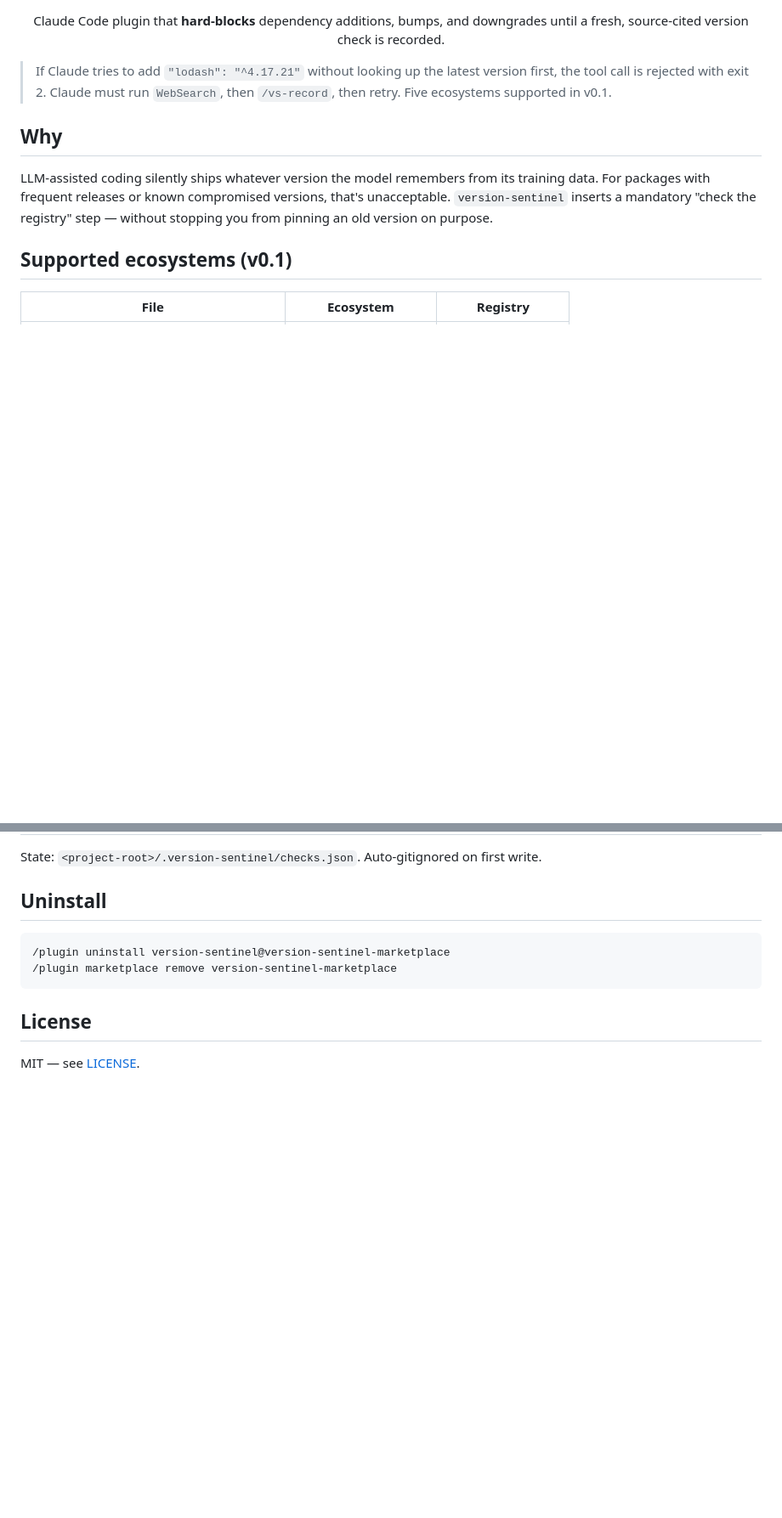
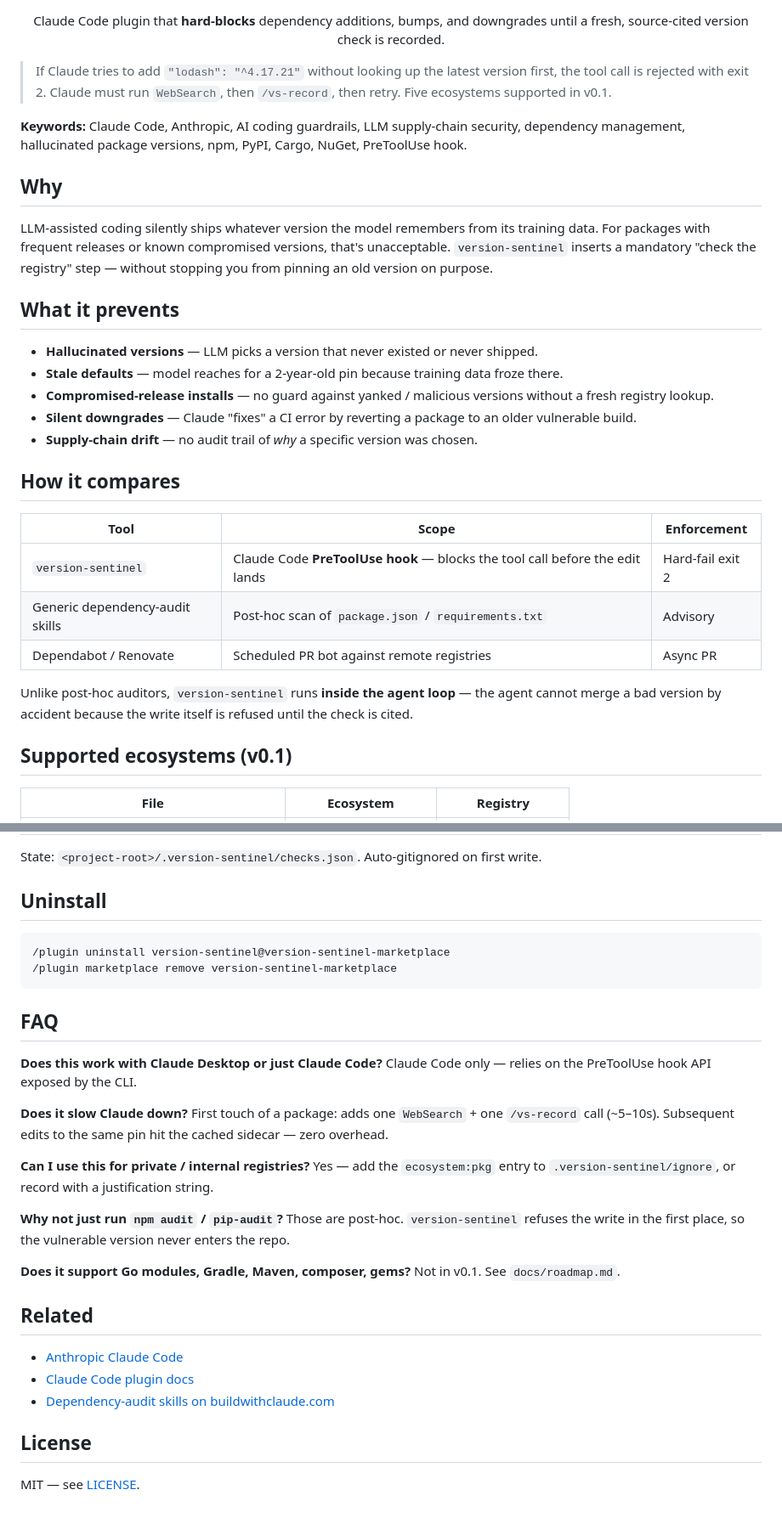
Before and after one commit to KSEGIT/Version-Sentinel, a Markdown page: README.md, 2 parts joined by grey strips. Shown at 85% size. Drawn GitHub-style; blank space fills up the shorter version.

Commit message:
docs(readme): add badges, keywords, comparison table, FAQ for SEO
Boost discoverability: shields.io badges, explicit keyword line,
"What it prevents" threat bullets, comparison vs Dependabot/audit
skills, and 5-question FAQ covering Desktop support, overhead,
private registries, vs npm audit, and roadmap ecosystems.

Co-Authored-By: Claude Opus 4.7 (1M context) <noreply@anthropic.com>

````diff
--- a/README.md
+++ b/README.md
@@ -8,9 +15,29 @@
 
 > If Claude tries to add `"lodash": "^4.17.21"` without looking up the latest version first, the tool call is rejected with exit 2. Claude must run `WebSearch`, then `/vs-record`, then retry. Five ecosystems supported in v0.1.
 
+**Keywords:** Claude Code, Anthropic, AI coding guardrails, LLM supply-chain security, dependency management, hallucinated package versions, npm, PyPI, Cargo, NuGet, PreToolUse hook.
+
 ## Why
 
 LLM-assisted coding silently ships whatever version the model remembers from its training data. For packages with frequent releases or known compromised versions, that's unacceptable. `version-sentinel` inserts a mandatory "check the registry" step — without stopping you from pinning an old version on purpose.
+
+## What it prevents
+
+- **Hallucinated versions** — LLM picks a version that never existed or never shipped.
+- **Stale defaults** — model reaches for a 2-year-old pin because training data froze there.
+- **Compromised-release installs** — no guard against yanked / malicious versions without a fresh registry lookup.
+- **Silent downgrades** — Claude "fixes" a CI error by reverting a package to an older vulnerable build.
+- **Supply-chain drift** — no audit trail of *why* a specific version was chosen.
+
+## How it compares
+
+| Tool | Scope | Enforcement |
+|------|-------|-------------|
+| `version-sentinel` | Claude Code **PreToolUse hook** — blocks the tool call before the edit lands | Hard-fail exit 2 |
+| Generic dependency-audit skills | Post-hoc scan of `package.json` / `requirements.txt` | Advisory |
+| Dependabot / Renovate | Scheduled PR bot against remote registries | Async PR |
+
+Unlike post-hoc auditors, `version-sentinel` runs **inside the agent loop** — the agent cannot merge a bad version by accident because the write itself is refused until the check is cited.
 
 ## Supported ecosystems (v0.1)
 
@@ -76,6 +103,29 @@ State: `<project-root>/.version-sentinel/checks.json`. Auto-gitignored on first
 /plugin marketplace remove version-sentinel-marketplace
 ```
 
+## FAQ
+
+**Does this work with Claude Desktop or just Claude Code?**
+Claude Code only — relies on the PreToolUse hook API exposed by the CLI.
+
+**Does it slow Claude down?**
+First touch of a package: adds one `WebSearch` + one `/vs-record` call (~5–10s). Subsequent edits to the same pin hit the cached sidecar — zero overhead.
+
+**Can I use this for private / internal registries?**
+Yes — add the `ecosystem:pkg` entry to `.version-sentinel/ignore`, or record with a justification string.
+
+**Why not just run `npm audit` / `pip-audit`?**
+Those are post-hoc. `version-sentinel` refuses the write in the first place, so the vulnerable version never enters the repo.
+
+**Does it support Go modules, Gradle, Maven, composer, gems?**
+Not in v0.1. See `docs/roadmap.md`.
+
+## Related
+
+- [Anthropic Claude Code](https://claude.com/claude-code)
+- [Claude Code plugin docs](https://code.claude.com/docs/en/plugin-dependencies)
+- [Dependency-audit skills on buildwithclaude.com](https://www.buildwithclaude.com/command/dependency-audit)
+
 ## License
 
 MIT — see [LICENSE](./LICENSE).
````
Also changed, not shown: other parts of README.md (+7 -0 lines).
